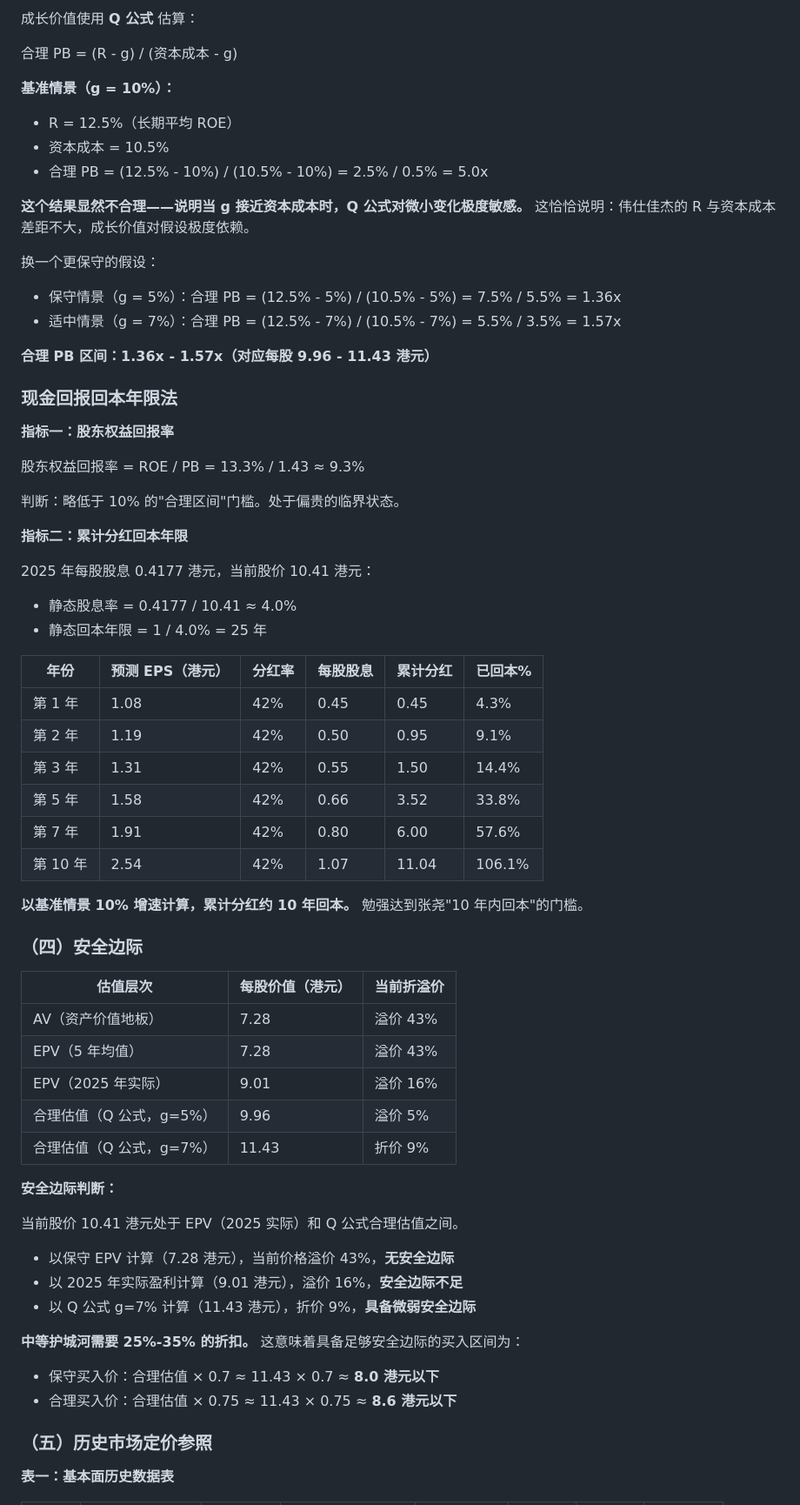
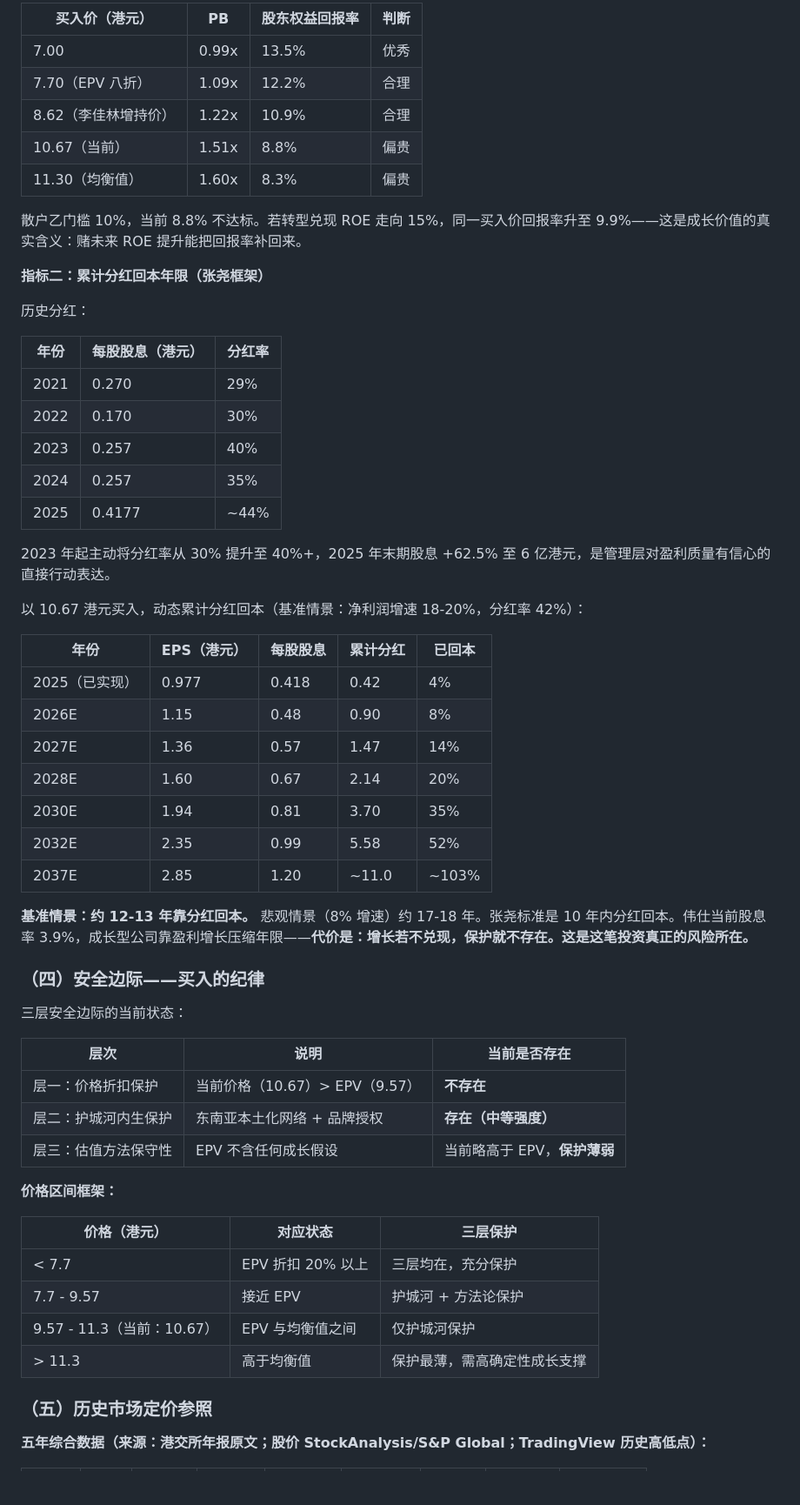
Before and after one commit to market-cycle-dashboard/capital-cycle-dashboard, a Markdown page: reports/vstecs-deep-report.md, the part around one of its changes. Shown at 87% size. Rendered like a GitHub page; blank space fills up the shorter version.

```diff
--- a/reports/vstecs-deep-report.md
+++ b/reports/vstecs-deep-report.md
@@ -240,70 +251,62 @@ EPV ≈ AV ≈ 104 亿港元。EPV - AV ≈ 0，经济商誉接近零。
 
-成长价值使用 **Q 公式** 估算：
+| 买入价（港元） | PB | 股东权益回报率 | 判断 |
+|------------|-----|-----------|------|
+| 7.00 | 0.99x | 13.5% | 优秀 |
+| 7.70（EPV 八折） | 1.09x | 12.2% | 合理 |
+| 8.62（李佳林增持价） | 1.22x | 10.9% | 合理 |
+| 10.67（当前） | 1.51x | 8.8% | 偏贵 |
+| 11.30（均衡值） | 1.60x | 8.3% | 偏贵 |
 
-合理 PB = (R - g) / (资本成本 - g)
+散户乙门槛 10%，当前 8.8% 不达标。若转型兑现 ROE 走向 15%，同一买入价回报率升至 9.9%——这是成长价值的真实含义：赌未来 ROE 提升能把回报率补回来。
 
-**基准情景（g = 10%）：**
-- R = 12.5%（长期平均 ROE）
-- 资本成本 = 10.5%
-- 合理 PB = (12.5% - 10%) / (10.5% - 10%) = 2.5% / 0.5% = 5.0x
+**指标二：累计分红回本年限（张尧框架）**
 
-**这个结果显然不合理——说明当 g 接近资本成本时，Q 公式对微小变化极度敏感。** 这恰恰说明：伟仕佳杰的 R 与资本成本差距不大，成长价值对假设极度依赖。
+历史分红：
 
-换一个更保守的假设：
-- 保守情景（g = 5%）：合理 PB = (12.5% - 5%) / (10.5% - 5%) = 7.5% / 5.5% = 1.36x
-- 适中情景（g = 7%）：合理 PB = (12.5% - 7%) / (10.5% - 7%) = 5.5% / 3.5% = 1.57x
+| 年份 | 每股股息（港元） | 分红率 |
+|------|-------------|-------|
+| 2021 | 0.270 | 29% |
+| 2022 | 0.170 | 30% |
+| 2023 | 0.257 | 40% |
+| 2024 | 0.257 | 35% |
+| 2025 | 0.4177 | ~44% |
 
-**合理 PB 区间：1.36x - 1.57x（对应每股 9.96 - 11.43 港元）**
+2023 年起主动将分红率从 30% 提升至 40%+，2025 年末期股息 +62.5% 至 6 亿港元，是管理层对盈利质量有信心的直接行动表达。
 
-### 现金回报回本年限法
+以 10.67 港元买入，动态累计分红回本（基准情景：净利润增速 18-20%，分红率 42%）：
 
-**指标一：股东权益回报率**
+| 年份 | EPS（港元） | 每股股息 | 累计分红 | 已回本 |
+|------|-----------|---------|---------|-------|
+| 2025（已实现） | 0.977 | 0.418 | 0.42 | 4% |
+| 2026E | 1.15 | 0.48 | 0.90 | 8% |
+| 2027E | 1.36 | 0.57 | 1.47 | 14% |
+| 2028E | 1.60 | 0.67 | 2.14 | 20% |
+| 2030E | 1.94 | 0.81 | 3.70 | 35% |
+| 2032E | 2.35 | 0.99 | 5.58 | 52% |
+| 2037E | 2.85 | 1.20 | ~11.0 | ~103% |
 
-股东权益回报率 = ROE / PB = 13.3% / 1.43 ≈ 9.3%
+**基准情景：约 12-13 年靠分红回本。** 悲观情景（8% 增速）约 17-18 年。张尧标准是 10 年内分红回本。伟仕当前股息率 3.9%，成长型公司靠盈利增长压缩年限——**代价是：增长若不兑现，保护就不存在。这是这笔投资真正的风险所在。**
 
-判断：略低于 10% 的"合理区间"门槛。处于偏贵的临界状态。
+### （四）安全边际——买入的纪律
 
-**指标二：累计分红回本年限**
+三层安全边际的当前状态：
 
-2025 年每股股息 0.4177 港元，当前股价 10.41 港元：
-- 静态股息率 = 0.4177 / 10.41 ≈ 4.0%
-- 静态回本年限 = 1 / 4.0% = 25 年
+| 层次 | 说明 | 当前是否存在 |
+|------|------|-----------|
+| 层一：价格折扣保护 | 当前价格（10.67）> EPV（9.57） | **不存在** |
+| 层二：护城河内生保护 | 东南亚本土化网络 + 品牌授权 | **存在（中等强度）** |
+| 层三：估值方法保守性 | EPV 不含任何成长假设 | 当前略高于 EPV，**保护薄弱** |
 
-| 年份 | 预测 EPS（港元） | 分红率 | 每股股息 | 累计分红 | 已回本% |
-|------|----------------|-------|---------|---------|--------|
-| 第 1 年 | 1.08 | 42% | 0.45 | 0.45 | 4.3% |
-| 第 2 年 | 1.19 | 42% | 0.50 | 0.95 | 9.1% |
-| 第 3 年 | 1.31 | 42% | 0.55 | 1.50 | 14.4% |
-| 第 5 年 | 1.58 | 42% | 0.66 | 3.52 | 33.8% |
-| 第 7 年 | 1.91 | 42% | 0.80 | 6.00 | 57.6% |
-| 第 10 年 | 2.54 | 42% | 1.07 | 11.04 | 106.1% |
+**价格区间框架：**
 
-**以基准情景 10% 增速计算，累计分红约 10 年回本。** 勉强达到张尧"10 年内回本"的门槛。
-
-### （四）安全边际
-
-| 估值层次 | 每股价值（港元） | 当前折溢价 |
-|---------|---------------|----------|
-| AV（资产价值地板） | 7.28 | 溢价 43% |
-| EPV（5 年均值） | 7.28 | 溢价 43% |
-| EPV（2025 年实际） | 9.01 | 溢价 16% |
-| 合理估值（Q 公式，g=5%） | 9.96 | 溢价 5% |
-| 合理估值（Q 公式，g=7%） | 11.43 | 折价 9% |
-
-**安全边际判断：**
-
-当前股价 10.41 港元处于 EPV（2025 实际）和 Q 公式合理估值之间。
-
-- 以保守 EPV 计算（7.28 港元），当前价格溢价 43%，**无安全边际**
-- 以 2025 年实际盈利计算（9.01 港元），溢价 16%，**安全边际不足**
-- 以 Q 公式 g=7% 计算（11.43 港元），折价 9%，**具备微弱安全边际**
-
-**中等护城河需要 25%-35% 的折扣。** 这意味着具备足够安全边际的买入区间为：
-
-- 保守买入价：合理估值 × 0.7 ≈ 11.43 × 0.7 ≈ **8.0 港元以下**
-- 合理买入价：合理估值 × 0.75 ≈ 11.43 × 0.75 ≈ **8.6 港元以下**
+| 价格（港元） | 对应状态 | 三层保护 |
+|------------|---------|---------|
+| < 7.7 | EPV 折扣 20% 以上 | 三层均在，充分保护 |
+| 7.7 - 9.57 | 接近 EPV | 护城河 + 方法论保护 |
+| 9.57 - 11.3（当前：10.67） | EPV 与均衡值之间 | 仅护城河保护 |
+| > 11.3 | 高于均衡值 | 保护最薄，需高确定性成长支撑 |
 
 ### （五）历史市场定价参照
 
-**表一：基本面历史数据表**
+**五年综合数据（来源：港交所年报原文；股价 StockAnalysis/S&P Global；TradingView 历史高低点）：**
 
```
Also changed, not shown: other parts of reports/vstecs-deep-report.md (+195 -215 lines).
